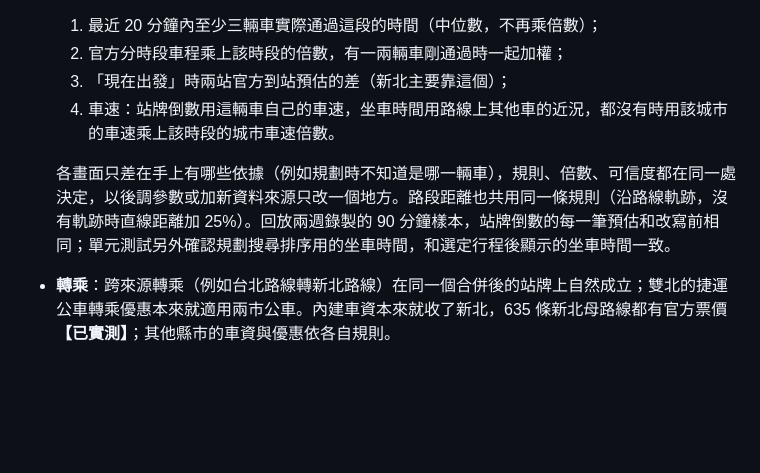
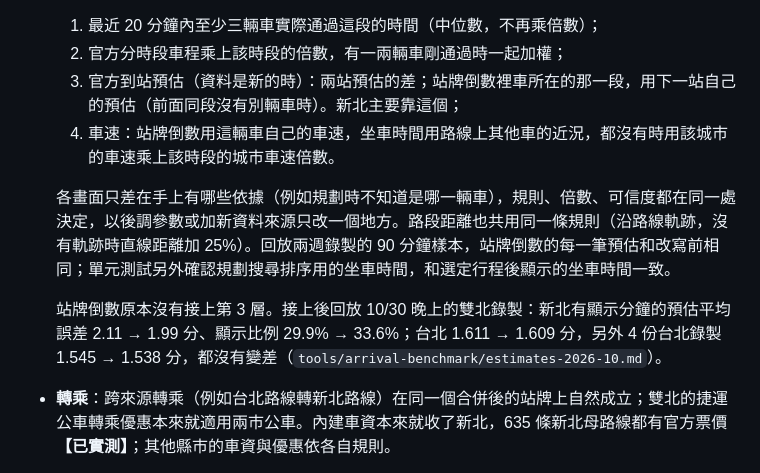
Before and after one commit to rio10255254/TaipeiBus, a Markdown page: REGION_DESIGN.md, the part around the change. Rendered like a GitHub page; blank space fills up the shorter version.

```diff
--- a/REGION_DESIGN.md
+++ b/REGION_DESIGN.md
@@ -190,10 +190,12 @@ TDX 的條件 **【文件】**：
 - **一套站間時間規則** **【已完成】**：站牌倒數、行程規劃（`TripPlanner`、`MultimodalPlanner`）、規劃結果的坐車時間、車上剩餘時間，原本各有一套算法（例如規劃器用官方車程但不乘時段倍數，坐車時間乘倍數；新北的到站預估差只有規劃器會用）。現在都呼叫 `TravelTimeModel.segment`，依序取第一個可用的依據：
   1. 最近 20 分鐘內至少三輛車實際通過這段的時間（中位數，不再乘倍數）；
   2. 官方分時段車程乘上該時段的倍數，有一兩輛車剛通過時一起加權；
-  3. 「現在出發」時兩站官方到站預估的差（新北主要靠這個）；
+  3. 官方到站預估（資料是新的時）：兩站預估的差；站牌倒數裡車所在的那一段，用下一站自己的預估（前面同段沒有別輛車時）。新北主要靠這個；
   4. 車速：站牌倒數用這輛車自己的車速，坐車時間用路線上其他車的近況，都沒有時用該城市的車速乘上該時段的城市車速倍數。
 
   各畫面只差在手上有哪些依據（例如規劃時不知道是哪一輛車），規則、倍數、可信度都在同一處決定，以後調參數或加新資料來源只改一個地方。路段距離也共用同一條規則（沿路線軌跡，沒有軌跡時直線距離加 25%）。回放兩週錄製的 90 分鐘樣本，站牌倒數的每一筆預估和改寫前相同；單元測試另外確認規劃搜尋排序用的坐車時間，和選定行程後顯示的坐車時間一致。
+
+  站牌倒數原本沒有接上第 3 層。接上後回放 10/30 晚上的雙北錄製：新北有顯示分鐘的預估平均誤差 2.11 → 1.99 分、顯示比例 29.9% → 33.6%；台北 1.611 → 1.609 分，另外 4 份台北錄製 1.545 → 1.538 分，都沒有變差（`tools/arrival-benchmark/estimates-2026-10.md`）。
 - **轉乘**：跨來源轉乘（例如台北路線轉新北路線）在同一個合併後的站牌上自然成立；雙北的捷運公車轉乘優惠本來就適用兩市公車。內建車資本來就收了新北，635 條新北母路線都有官方票價 **【已實測】**；其他縣市的車資與優惠依各自規則。
 - **城際**：國道客運、臺鐵、高鐵放到第 3 階段，屆時規劃器要能處理「時刻表型」的班次，而不只是「班距型」的市區公車。
 
```
Also changed, not shown: tools/arrival-benchmark/estimates-2026-10.md (added, +31 -0 lines).
